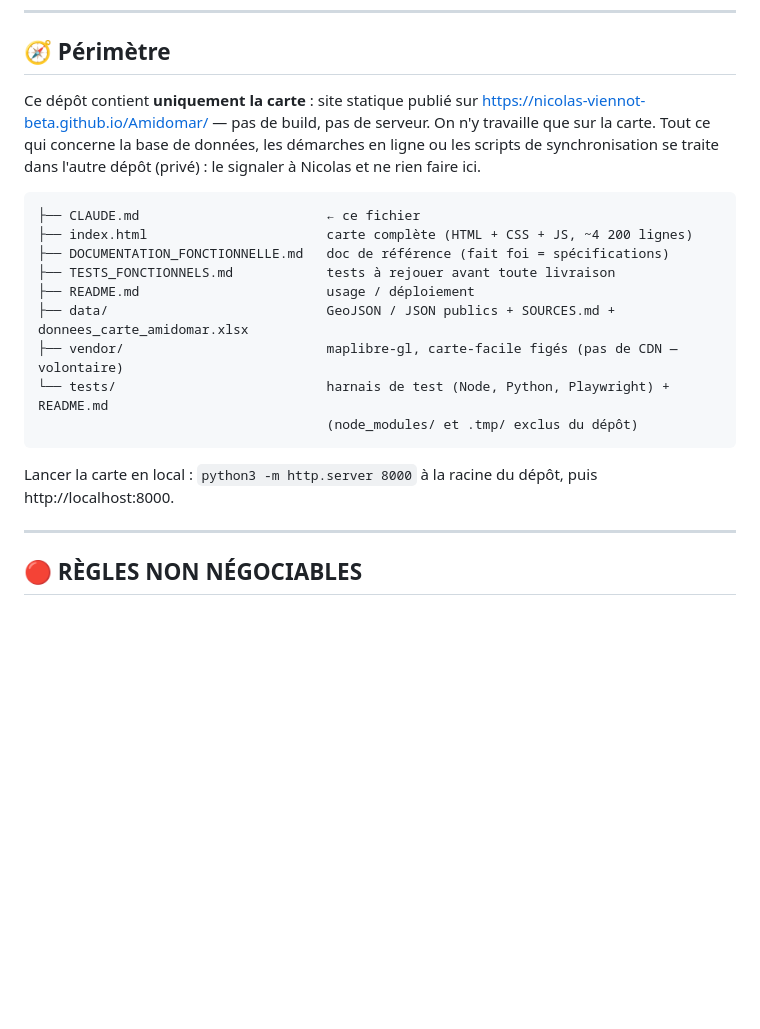
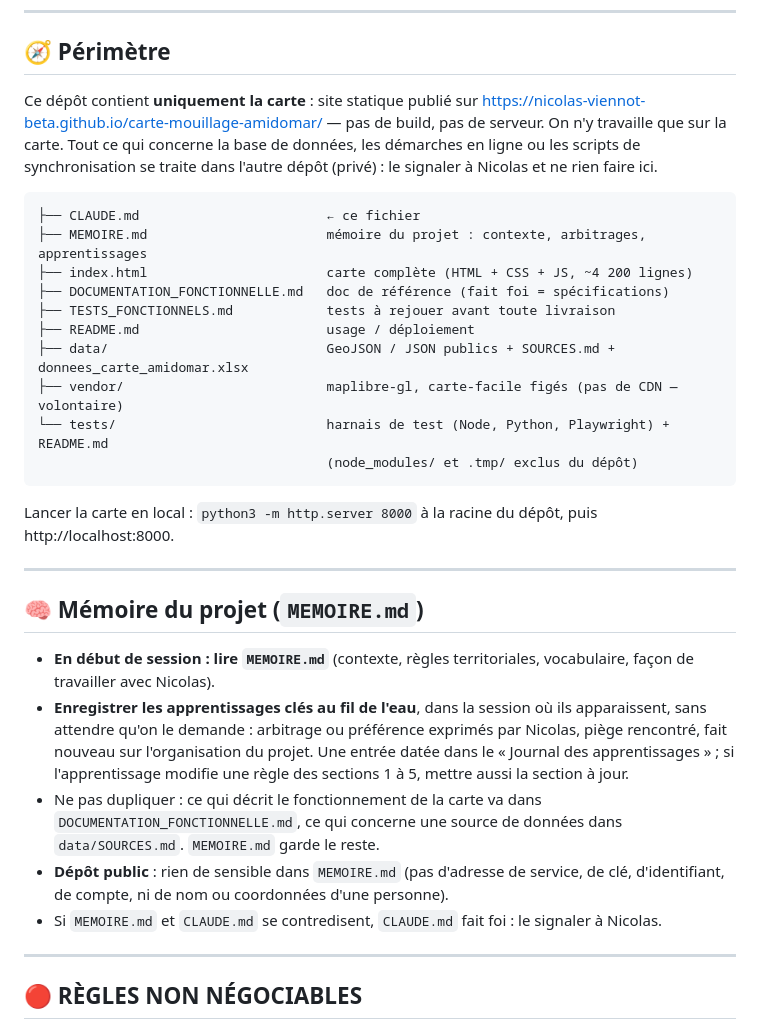
Before and after one commit to nicolas-viennot-beta/carte-mouillage-amidomar, a Markdown page: CLAUDE.md, the part around the change. GitHub-like rendering; blank space fills up the shorter version.

Commit message:
Doc : MEMOIRE.md (mémoire du projet carte) et règle d'enregistrement des apprentissages dans CLAUDE.md
Co-Authored-By: Claude Opus 5.5 <noreply@anthropic.com>

````diff
--- a/CLAUDE.md
+++ b/CLAUDE.md
@@ -13,13 +13,14 @@
 ## 🧭 Périmètre
 
 Ce dépôt contient **uniquement la carte** : site statique publié sur
-https://nicolas-viennot-beta.github.io/Amidomar/ — pas de build, pas de
+https://nicolas-viennot-beta.github.io/carte-mouillage-amidomar/ — pas de build, pas de
 serveur. On n'y travaille que sur la carte. Tout ce qui concerne la base de
 données, les démarches en ligne ou les scripts de synchronisation se traite
 dans l'autre dépôt (privé) : le signaler à Nicolas et ne rien faire ici.
 
 ```
 ├── CLAUDE.md                        ← ce fichier
+├── MEMOIRE.md                       mémoire du projet : contexte, arbitrages, apprentissages
 ├── index.html                       carte complète (HTML + CSS + JS, ~4 200 lignes)
 ├── DOCUMENTATION_FONCTIONNELLE.md   doc de référence (fait foi = spécifications)
 ├── TESTS_FONCTIONNELS.md            tests à rejouer avant toute livraison
@@ -32,6 +33,27 @@ dans l'autre dépôt (privé) : le signaler à Nicolas et ne rien faire ici.
 
 Lancer la carte en local : `python3 -m http.server 8000` à la racine du dépôt,
 puis http://localhost:8000.
+
+---
+
+## 🧠 Mémoire du projet (`MEMOIRE.md`)
+
+- **En début de session : lire `MEMOIRE.md`** (contexte, règles
+  territoriales, vocabulaire, façon de travailler avec Nicolas).
+- **Enregistrer les apprentissages clés au fil de l'eau**, dans la session
+  où ils apparaissent, sans attendre qu'on le demande : arbitrage ou
+  préférence exprimés par Nicolas, piège rencontré, fait nouveau sur
+  l'organisation du projet. Une entrée datée dans le « Journal des
+  apprentissages » ; si l'apprentissage modifie une règle des sections 1 à 5,
+  mettre aussi la section à jour.
+- Ne pas dupliquer : ce qui décrit le fonctionnement de la carte va dans
+  `DOCUMENTATION_FONCTIONNELLE.md`, ce qui concerne une source de données
+  dans `data/SOURCES.md`. `MEMOIRE.md` garde le reste.
+- **Dépôt public** : rien de sensible dans `MEMOIRE.md` (pas d'adresse de
+  service, de clé, d'identifiant, de compte, ni de nom ou coordonnées d'une
+  personne).
+- Si `MEMOIRE.md` et `CLAUDE.md` se contredisent, `CLAUDE.md` fait foi :
+  le signaler à Nicolas.
 
 ---
 
````
Also changed, not shown: MEMOIRE.md (added, +130 -0 lines).
